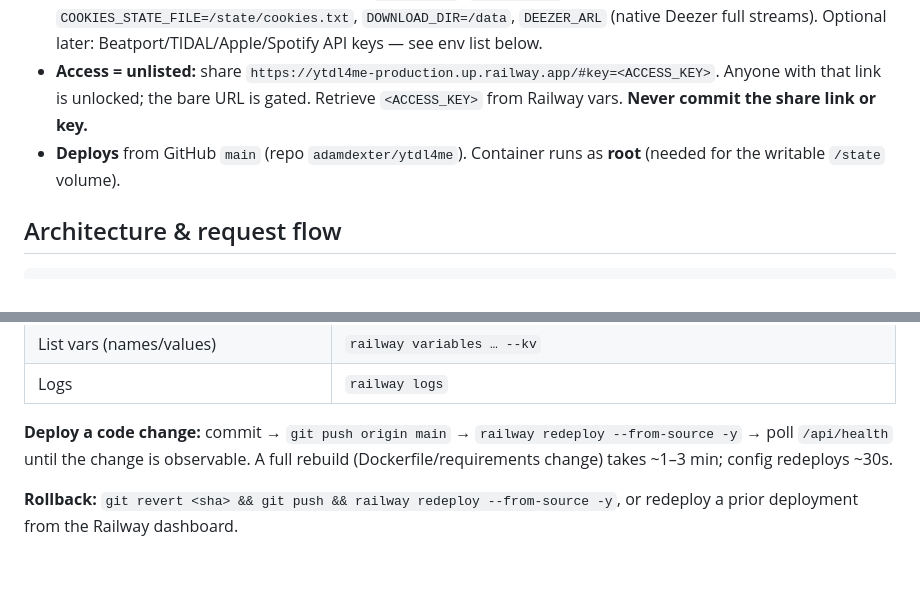
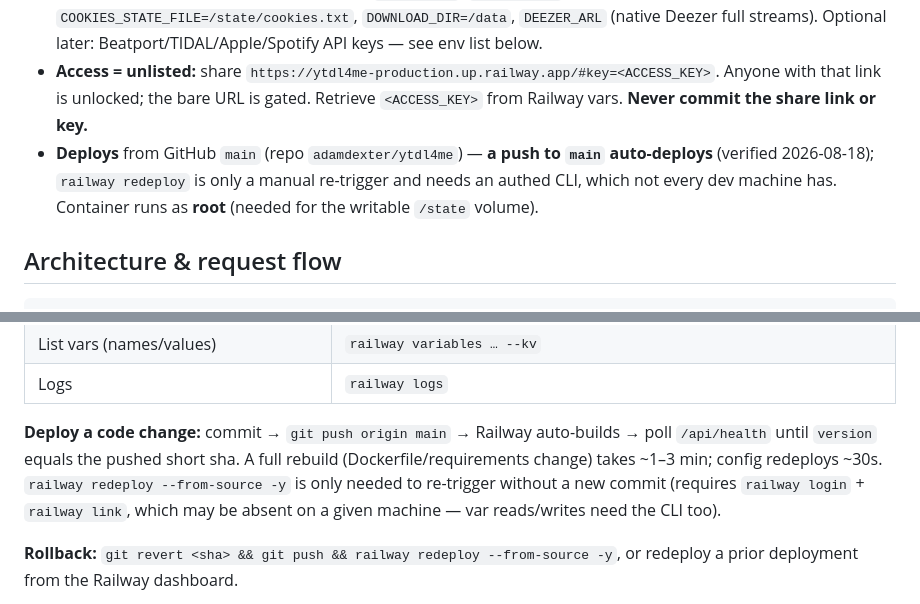
Before and after one commit to adamdexter/ytdl4me, a Markdown page: CLAUDE.md, 2 parts joined by grey strips. Rendered like a GitHub page; blank space fills up the shorter version.

Commit message:
Correct Railway deploy docs: pushes to main auto-deploy; CLI optional.
Verified live: /api/health version flipped to the pushed sha with no CLI
involvement. The CLI (login + link) is only needed for variable reads/
writes and manual redeploys, and isn't authed on every dev machine.

Co-Authored-By: Claude Fable 5 <noreply@anthropic.com>

```diff
--- a/CLAUDE.md
+++ b/CLAUDE.md
@@ -33,7 +33,9 @@ vanilla-JS frontend (no build step). Deployed on Railway.
 - **Access = unlisted:** share `https://ytdl4me-production.up.railway.app/#key=<ACCESS_KEY>`.
   Anyone with that link is unlocked; the bare URL is gated. Retrieve `<ACCESS_KEY>` from
   Railway vars. **Never commit the share link or key.**
-- **Deploys** from GitHub `main` (repo `adamdexter/ytdl4me`). Container runs as **root**
+- **Deploys** from GitHub `main` (repo `adamdexter/ytdl4me`) — **a push to `main`
+  auto-deploys** (verified 2026-08-18); `railway redeploy` is only a manual re-trigger and
+  needs an authed CLI, which not every dev machine has. Container runs as **root**
   (needed for the writable `/state` volume).
 
 ## Architecture & request flow
@@ -207,9 +209,12 @@ Link once from the repo dir: `railway link -p abundant-laughter -e production -s
 | List vars (names/values) | `railway variables … --kv` |
 | Logs | `railway logs` |
 
-**Deploy a code change:** commit → `git push origin main` → `railway redeploy --from-source -y`
-→ poll `/api/health` until the change is observable. A full rebuild (Dockerfile/requirements
-change) takes ~1–3 min; config redeploys ~30s.
+**Deploy a code change:** commit → `git push origin main` → Railway auto-builds → poll
+`/api/health` until `version` equals the pushed short sha. A full rebuild
+(Dockerfile/requirements change) takes ~1–3 min; config redeploys ~30s.
+`railway redeploy --from-source -y` is only needed to re-trigger without a new commit
+(requires `railway login` + `railway link`, which may be absent on a given machine —
+var reads/writes need the CLI too).
 
 **Rollback:** `git revert <sha> && git push && railway redeploy --from-source -y`, or redeploy
 a prior deployment from the Railway dashboard.
```
